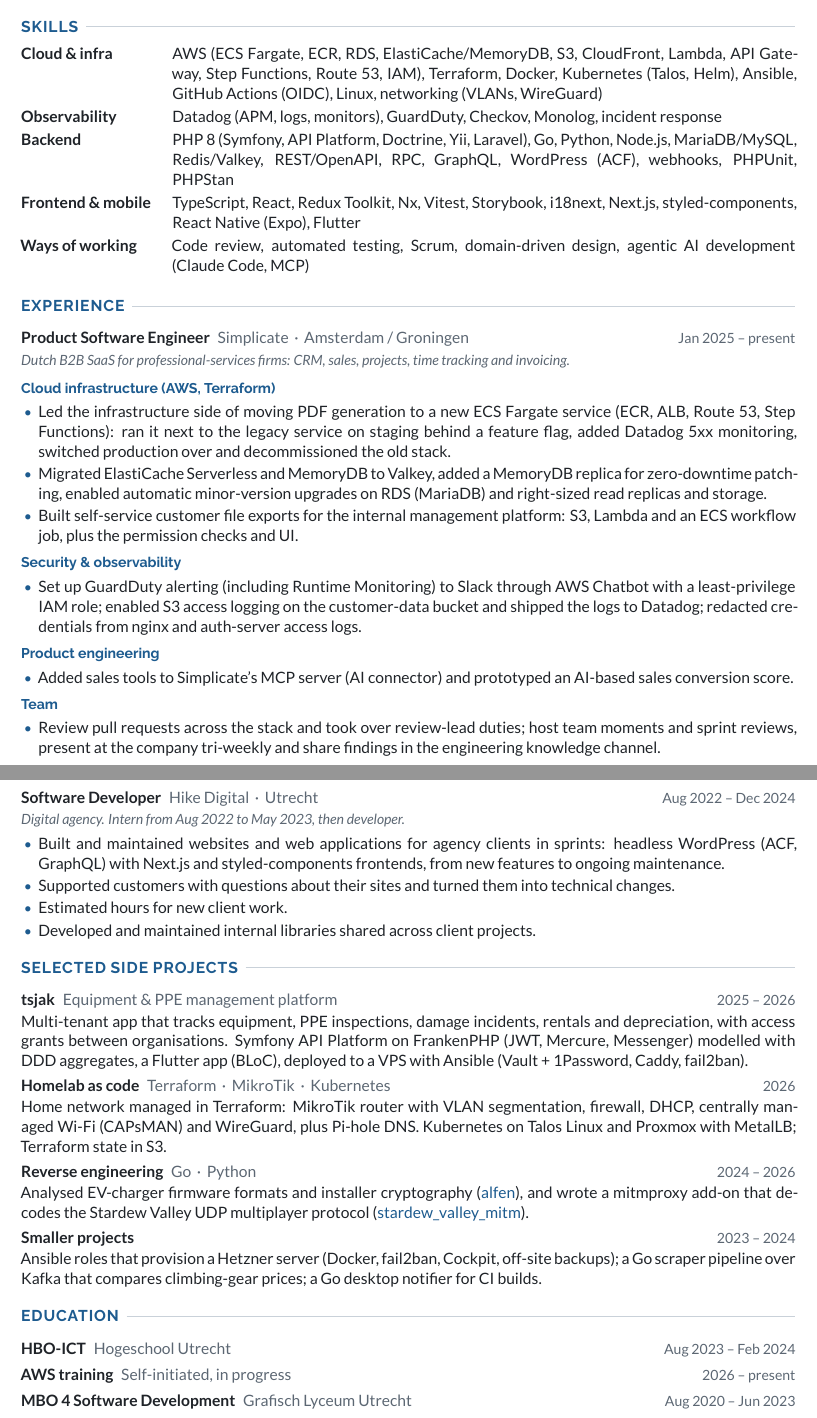
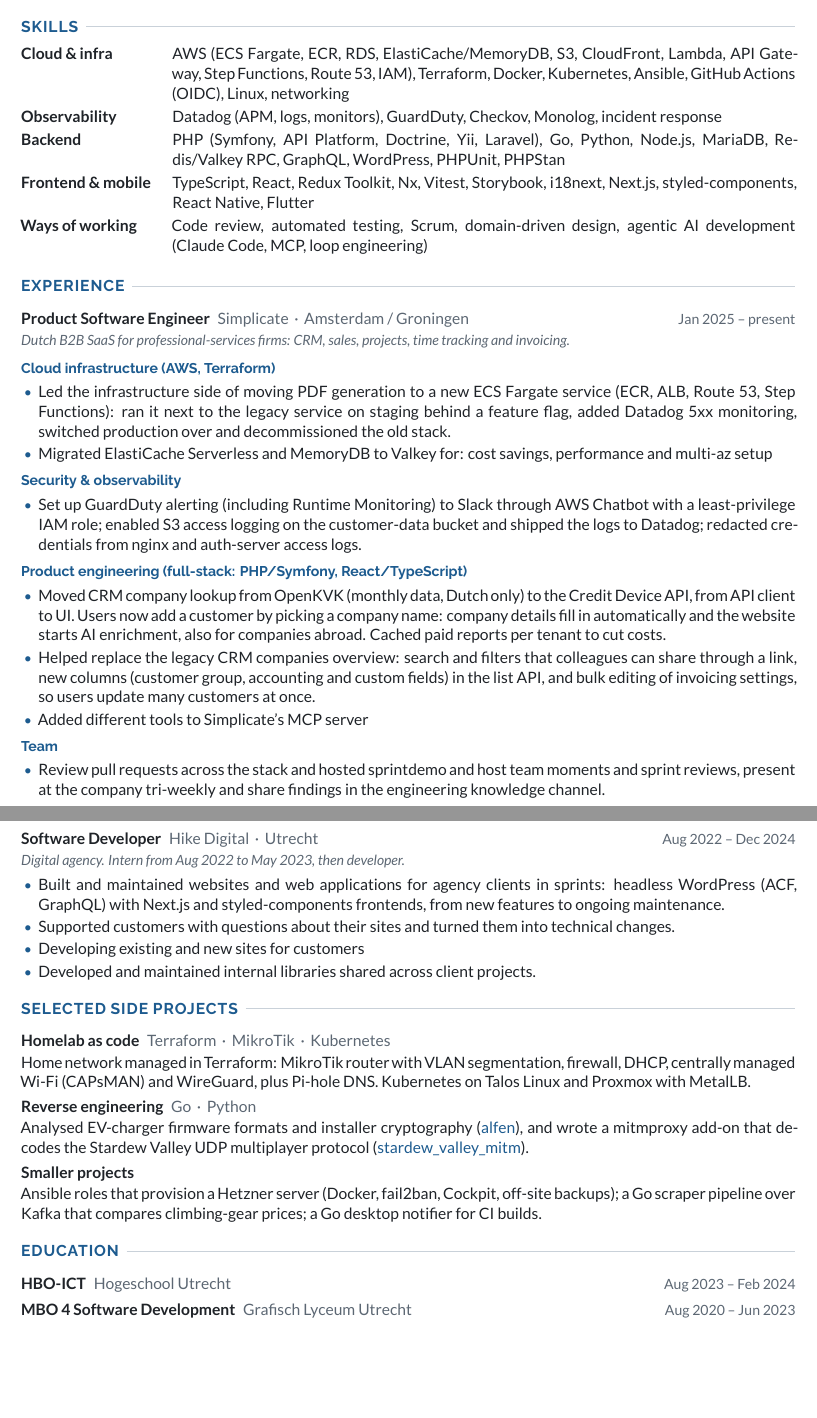
Before and after one commit to cvanh/cv, a LaTeX CV (cv.tex): two parts of pages 1 and 2 of 2, joined at a grey line, cut so that both start at the same text, the shorter picture padded with empty space. Compiled offline with XeLaTeX.

Commit message:
moved things a bit around

```diff
--- a/cv.tex
+++ b/cv.tex
@@ -29,15 +29,15 @@
 %%% Skills
 \NewPart{Skills}
 \TitleEntry{Cloud \& infra}{AWS (ECS Fargate, ECR, RDS, ElastiCache/MemoryDB, S3, CloudFront, Lambda,
-  API Gateway, Step Functions, Route 53, IAM), Terraform, Docker, Kubernetes (Talos, Helm), Ansible,
-  GitHub Actions (OIDC), Linux, networking (VLANs, WireGuard)}
+  API Gateway, Step Functions, Route 53, IAM), Terraform, Docker, Kubernetes, Ansible,
+  GitHub Actions (OIDC), Linux, networking}
 \TitleEntry{Observability}{Datadog (APM, logs, monitors), GuardDuty, Checkov, Monolog, incident response}
-\TitleEntry{Backend}{PHP 8 (Symfony, API Platform, Doctrine, Yii, Laravel), Go, Python, Node.js,
-  MariaDB/MySQL, Redis/Valkey, REST/OpenAPI, RPC, GraphQL, WordPress (ACF), webhooks, PHPUnit, \mbox{PHPStan}}
+\TitleEntry{Backend}{PHP (Symfony, API Platform, Doctrine, Yii, Laravel), Go, Python, Node.js,
+  MariaDB, Redis/Valkey  RPC, GraphQL, WordPress, PHPUnit, \mbox{PHPStan}}
 \TitleEntry{Frontend \& mobile}{TypeScript, React, Redux Toolkit, Nx, Vitest, Storybook, i18next, Next.js,
-  styled-components, React Native (Expo), Flutter}
+  styled-components, React Native, Flutter}
 \TitleEntry{Ways of working}{Code review, automated testing, Scrum, domain-driven design,
-  agentic AI development (Claude Code, MCP)}
+  agentic AI development (Claude Code, MCP, loop engineering)}
 
 %%% Work experience
 \NewPart{Experience}
@@ -52,12 +52,8 @@
   \item Led the infrastructure side of moving PDF generation to a new ECS Fargate service (ECR, ALB,
     Route 53, Step Functions): ran it next to the legacy service on staging behind a feature flag,
     added Datadog 5xx monitoring, switched production over and decommissioned the old stack.
-  \item Migrated ElastiCache Serverless and MemoryDB to Valkey, added a MemoryDB replica for
-    zero-downtime patching, enabled automatic minor-version upgrades on RDS (MariaDB) and right-sized
-    read replicas and storage.
-  \item Built self-service customer file exports for the internal management platform: S3, Lambda and
-    an ECS workflow job, plus the permission checks and UI.
-\end{compactitem}
+    \item Migrated ElastiCache Serverless and MemoryDB to Valkey for: cost savings, performance and multi-az setup
+  \end{compactitem}
 
 \NewSubPart{Security \& observability}
 \begin{compactitem}
@@ -66,15 +62,21 @@
     logs to Datadog; redacted credentials from nginx and auth-server access logs.
 \end{compactitem}
 
-\NewSubPart{Product engineering}
+\NewSubPart{Product engineering (full-stack: PHP/Symfony, React/TypeScript)}
 \begin{compactitem}
-  \item Added sales tools to Simplicate's MCP server (AI connector) and prototyped an AI-based sales
-    conversion score.
+  \item Moved CRM company lookup from OpenKVK (monthly data, Dutch only) to the
+    Credit Device API, from API client to UI. Users now add a customer by picking a company name:
+    company details fill in automatically and the website starts AI enrichment, also for companies
+    abroad. Cached paid reports per tenant to cut costs.
+  \item Helped replace the legacy CRM companies overview: search and filters that colleagues can
+    share through a link, new columns (customer group, accounting and custom fields) in the list
+    API, and bulk editing of invoicing settings, so users update many customers at once.
+  \item Added different tools to Simplicate's MCP server
 \end{compactitem}
 
 \NewSubPart{Team}
 \begin{compactitem}
-  \item Review pull requests across the stack and took over review-lead duties; host team moments and
+  \item Review pull requests across the stack and hosted sprintdemo and host team moments and
     sprint reviews, present at the company tri-weekly and share findings in the engineering
     knowledge channel.
 \end{compactitem}
@@ -92,7 +94,7 @@
     WordPress (ACF, GraphQL) with Next.js and styled-components frontends, from new features to
     ongoing maintenance.
   \item Supported customers with questions about their sites and turned them into technical changes.
-  \item Estimated hours for new client work.
+  \item Developing existing and new sites for customers
   \item Developed and maintained internal libraries shared across client projects.
 \end{compactitem}
 }
@@ -100,24 +102,18 @@
 %%% Side projects
 \NewPart{Selected side projects}
 
-\TimeEntry{2025 -- 2026}{tsjak}{Equipment \& PPE management platform}
-{Multi-tenant app that tracks equipment, PPE inspections, damage incidents, rentals and depreciation,
-with access grants between organisations. Symfony API Platform on FrankenPHP (JWT, Mercure, Messenger)
-modelled with DDD aggregates, a Flutter app (BLoC), deployed to a VPS with Ansible (Vault +
-1Password, Caddy, fail2ban).}
-
-\TimeEntry{2026}{Homelab as code}{Terraform \,·\, MikroTik \,·\, Kubernetes}
+\TimeEntry{}{Homelab as code}{Terraform \,·\, MikroTik \,·\, Kubernetes}
 {Home network managed in Terraform: MikroTik router with VLAN segmentation, firewall, DHCP, centrally
 managed Wi-Fi (CAPsMAN) and WireGuard, plus Pi-hole DNS. Kubernetes on Talos Linux and Proxmox with
-MetalLB; Terraform state in S3.}
+MetalLB.}
 
-\TimeEntry{2024 -- 2026}{Reverse engineering}{Go \,·\, Python}
+\TimeEntry{}{Reverse engineering}{Go \,·\, Python}
 {Analysed EV-charger firmware formats and installer cryptography
 (\href{https://github.com/cvanh/alfen}{\color{accent}alfen}), and wrote a mitmproxy add-on that
 decodes the Stardew Valley UDP multiplayer protocol
 (\href{https://github.com/cvanh/stardew_valley_mitm}{\color{accent}stardew\_valley\_mitm}).}
 
-\TimeEntry{2023 -- 2024}{Smaller projects}{}
+\TimeEntry{}{Smaller projects}{}
 {Ansible roles that provision a Hetzner server (Docker, fail2ban, Cockpit, off-site backups); a Go
 scraper pipeline over Kafka that compares climbing-gear prices; a Go desktop notifier for CI builds.}
 
@@ -125,8 +121,6 @@
 \NewPart{Education}
 
 \TimeEntry{Aug 2023 -- Feb 2024}{HBO-ICT}{Hogeschool Utrecht}{}
-% TODO: replace with the exact AWS certification you are working towards.
-\TimeEntry{2026 -- present}{AWS training}{Self-initiated, in progress}{}
 \TimeEntry{Aug 2020 -- Jun 2023}{MBO 4 Software Development}{Grafisch Lyceum Utrecht}{}
 
 %%% Volunteering
```
Also changed, not shown: cv.pdf, cv.tex (4 more changed lines), 1 other file.
